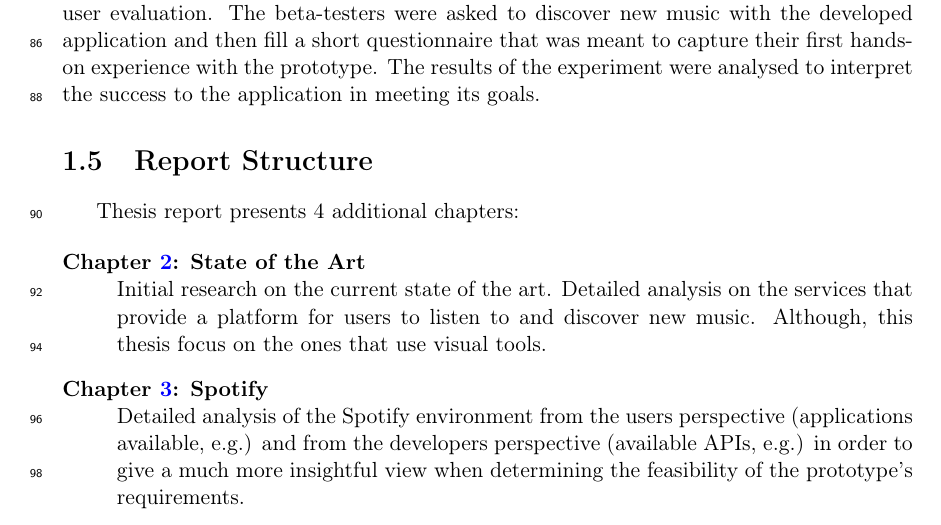
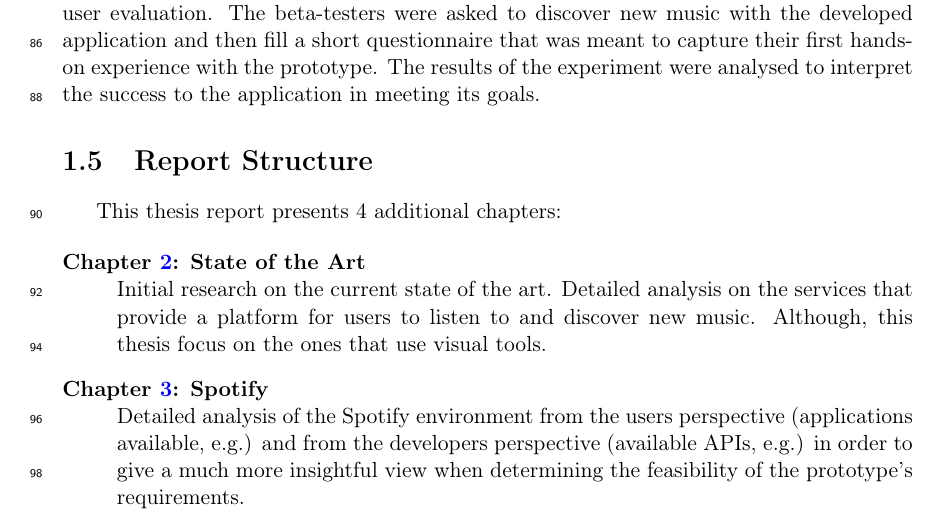
Before and after one commit to zebateira/rama-spotify, a LaTeX thesis (deliverables/report/report.tex, which reads deliverables/report/chapters/chapter1.tex): part of page 19 of 70, cut so that both start at the same text. Compiled offline with pdfLaTeX.

Commit message:
Chap 1.5: "This thesis report..."

```diff
--- a/deliverables/report/chapters/chapter1.tex
+++ b/deliverables/report/chapters/chapter1.tex
@@ -91,7 +91,7 @@
 \section{Report Structure}
 \label{sec:structure}
 
-  Thesis report presents 4 additional chapters:
+  This thesis report presents 4 additional chapters:
 
   \begin{description}
     \item[Chapter~\ref{chap:chap2}: State of the Art] \hfill \\
```
Also changed, not shown: deliverables/report/figures/last.fm_similar_artists.pdf (added), deliverables/report/figures/last.fm_similar_artists.png (added), deliverables/report/figures/spotify_related_artists.pdf (added), deliverables/report/figures/spotify_related_artists.png (added), deliverables/report/figures/spotify_related_artists2.pdf (added), deliverables/report/figures/spotify_related_artists2.png (added), 1 other file.
